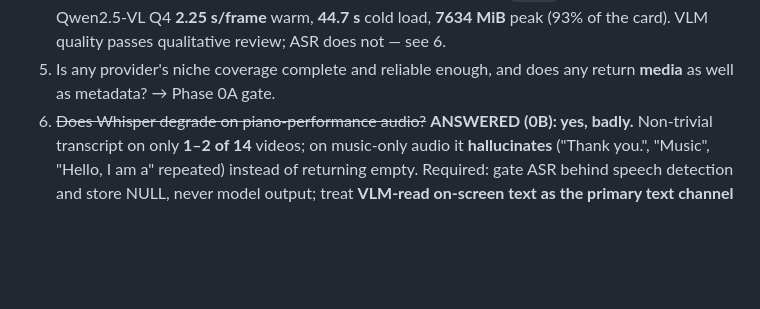
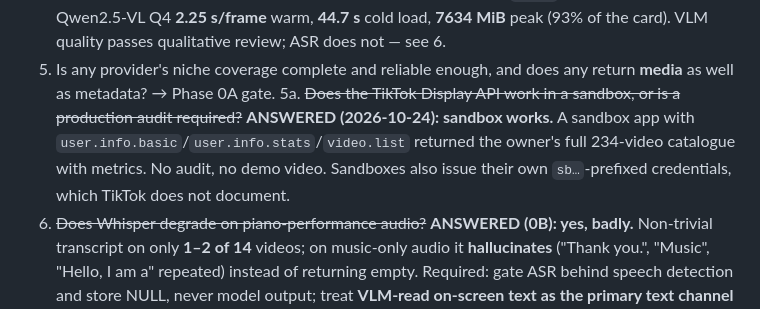
Before and after one commit to rastlyn80/ViralLab, a Markdown page: DEVELOPMENT_PLAN.md, the part around the change. Rendered like a GitHub page; blank space fills up the shorter version.

```diff
--- a/DEVELOPMENT_PLAN.md
+++ b/DEVELOPMENT_PLAN.md
@@ -940,6 +940,12 @@ Other items:
    passes qualitative review; ASR does not — see 6.
 5. Is any provider's niche coverage complete and reliable enough, and does
    any return **media** as well as metadata? → Phase 0A gate.
+5a. ~~Does the TikTok Display API work in a sandbox, or is a production
+   audit required?~~ **ANSWERED (2026-10-24): sandbox works.** A sandbox app
+   with `user.info.basic`/`user.info.stats`/`video.list` returned the
+   owner's full 234-video catalogue with metrics. No audit, no demo video.
+   Sandboxes also issue their own `sb…`-prefixed credentials, which TikTok
+   does not document.
 6. ~~Does Whisper degrade on piano-performance audio?~~ **ANSWERED (0B):
    yes, badly.** Non-trivial transcript on only **1–2 of 14** videos; on
    music-only audio it **hallucinates** ("Thank you.", "Music", "Hello, I am
```
Also changed, not shown: docs/setup/api-registration.md (+21 -11 lines).
